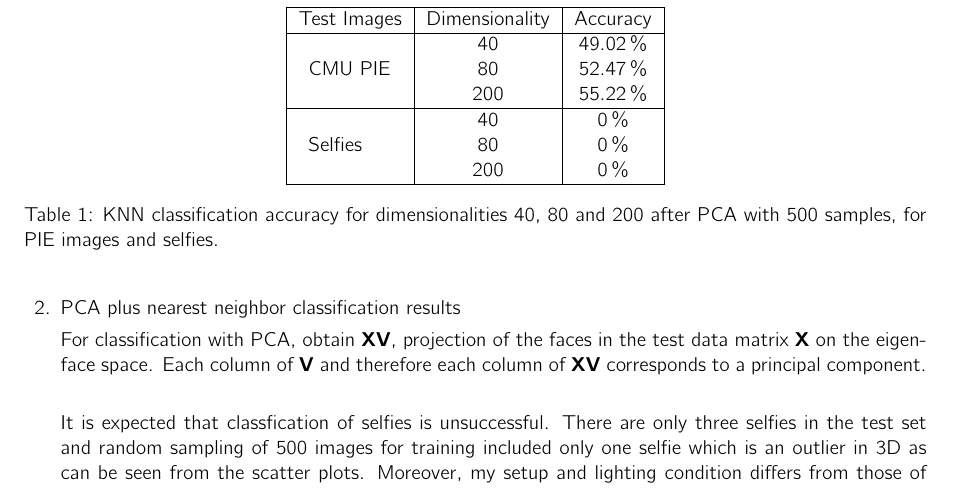
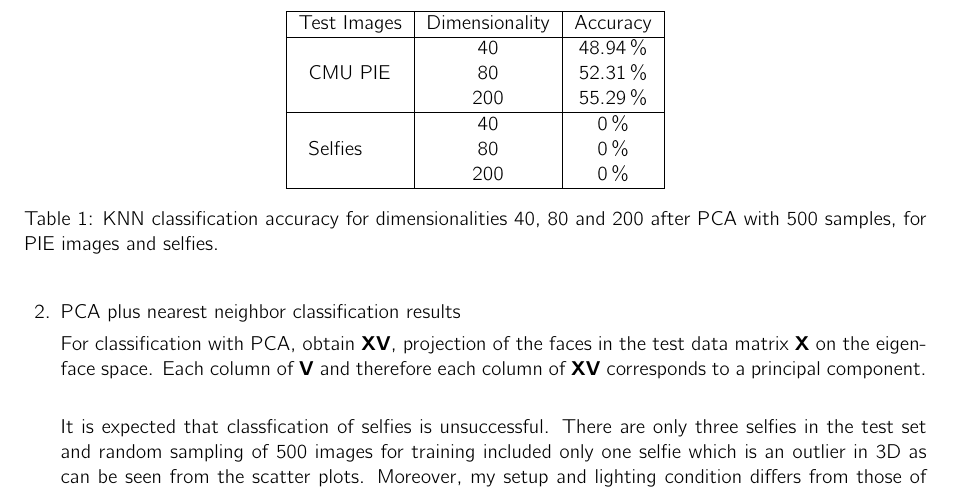
Before and after one commit to shenghaoc/ee5907-ca2, a LaTeX problem sheet (report/main.tex): part of page 3 of 11, cut so that both start at the same text. Compiled offline with pdfLaTeX.

Commit message:
Make final changes

```diff
--- a/report/main.tex
+++ b/report/main.tex
@@ -105,9 +105,9 @@ The $25$ subjects chosen are 67, 30, 59, 44, 66, 53, 34, 54, 19, 29, 17, 45, 52,
             \hline
             Test Images                & Dimensionality & Accuracy                           \\
             \hline
-            \multirow{3}{4em}{CMU PIE} & $40$           & \percentage{0.49019607843137253e2} \\
-                                       & $80$           & \percentage{0.5247058823529411e2}  \\
-                                       & $200$          & \percentage{0.552156862745098e2}   \\
+            \multirow{3}{4em}{CMU PIE} & $40$           & \percentage{0.4894117647058824e2} \\
+                                       & $80$           & \percentage{0.5231372549019608e2}  \\
+                                       & $200$          & \percentage{0.5529411764705883e2}   \\
             \hline
             \multirow{3}{4em}{Selfies} & $40$           & \qty{0}{\percent}                  \\
                                        & $80$           & \qty{0}{\percent}                  \\
```
Also changed, not shown: report/main.pdf.
